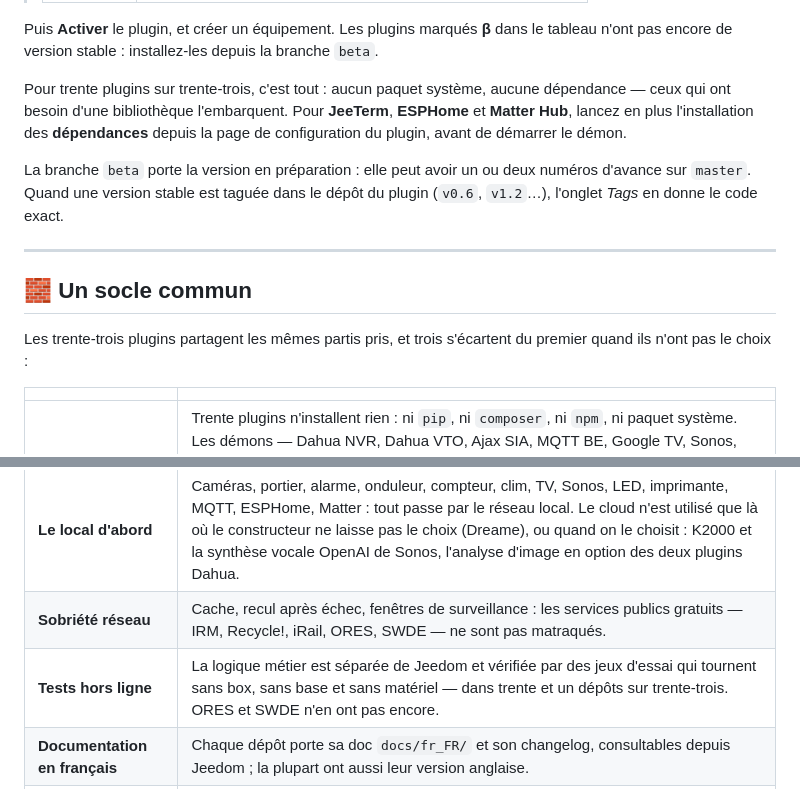
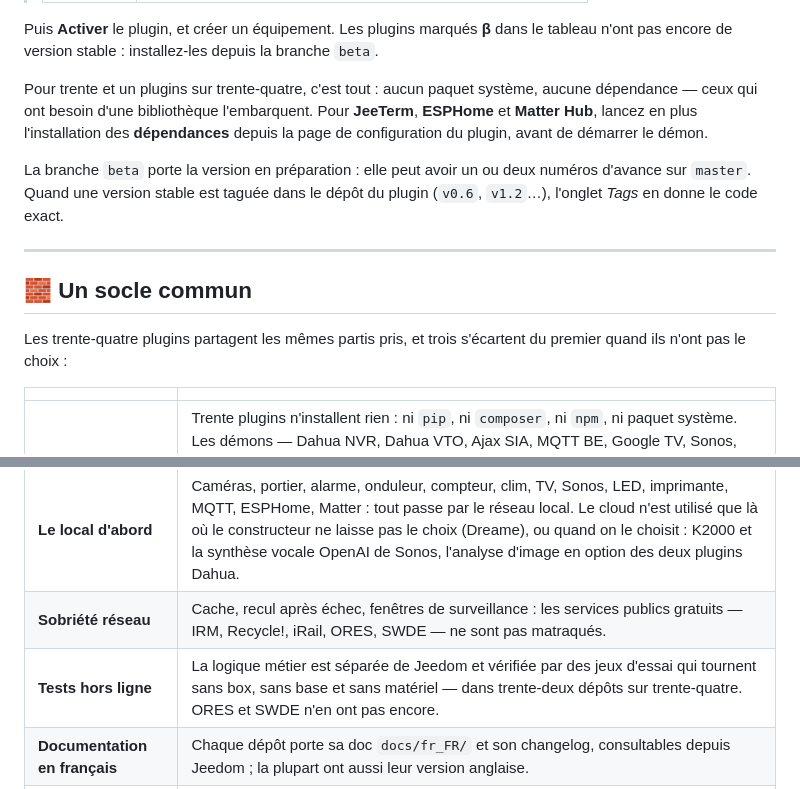
Before and after one commit to replicatorbe/jeedom-plugins, a Markdown page: README.md, 2 parts joined by grey strips. Drawn GitHub-style.

```diff
--- a/README.md
+++ b/README.md
@@ -884,7 +907,7 @@ Puis **Activer** le plugin, et créer un équipement. Les plugins marqués **β*
 dans le tableau n'ont pas encore de version stable : installez-les depuis la
 branche `beta`.
 
-Pour trente plugins sur trente-trois, c'est tout : aucun paquet système, aucune
+Pour trente et un plugins sur trente-quatre, c'est tout : aucun paquet système, aucune
 dépendance — ceux qui ont besoin d'une bibliothèque l'embarquent. Pour **JeeTerm**,
 **ESPHome** et **Matter Hub**, lancez en plus l'installation des **dépendances**
 depuis la page de configuration du plugin, avant de démarrer le démon.
@@ -897,7 +920,7 @@ du plugin (`v0.6`, `v1.2`…), l'onglet *Tags* en donne le code exact.
 
 ## 🧱 Un socle commun
 
-Les trente-trois plugins partagent les mêmes partis pris, et trois s'écartent
+Les trente-quatre plugins partagent les mêmes partis pris, et trois s'écartent
 du premier quand ils n'ont pas le choix :
 
 | | |
@@ -906,7 +929,7 @@ du premier quand ils n'ont pas le choix :
 | **Démon isolé du cœur** | Les démons ne chargent jamais `core.inc.php` : ils dialoguent avec Jeedom par HTTP authentifié. Une mise à jour du cœur ne peut pas les casser. |
 | **Le local d'abord** | Caméras, portier, alarme, onduleur, compteur, clim, TV, Sonos, LED, imprimante, MQTT, ESPHome, Matter : tout passe par le réseau local. Le cloud n'est utilisé que là où le constructeur ne laisse pas le choix (Dreame), ou quand on le choisit : K2000 et la synthèse vocale OpenAI de Sonos, l'analyse d'image en option des deux plugins Dahua. |
 | **Sobriété réseau** | Cache, recul après échec, fenêtres de surveillance : les services publics gratuits — IRM, Recycle!, iRail, ORES, SWDE — ne sont pas matraqués. |
-| **Tests hors ligne** | La logique métier est séparée de Jeedom et vérifiée par des jeux d'essai qui tournent sans box, sans base et sans matériel — dans trente et un dépôts sur trente-trois. ORES et SWDE n'en ont pas encore. |
+| **Tests hors ligne** | La logique métier est séparée de Jeedom et vérifiée par des jeux d'essai qui tournent sans box, sans base et sans matériel — dans trente-deux dépôts sur trente-quatre. ORES et SWDE n'en ont pas encore. |
 | **Documentation en français** | Chaque dépôt porte sa doc `docs/fr_FR/` et son changelog, consultables depuis Jeedom ; la plupart ont aussi leur version anglaise. |
 | **Rien n'est effacé en cas de panne** | Une source indisponible laisse la dernière valeur connue en place — le plugin ne ment pas par zéro. |
 
```
Also changed, not shown: other parts of README.md (+26 -3 lines), assets/icons/routeursolairebe.png (added).
